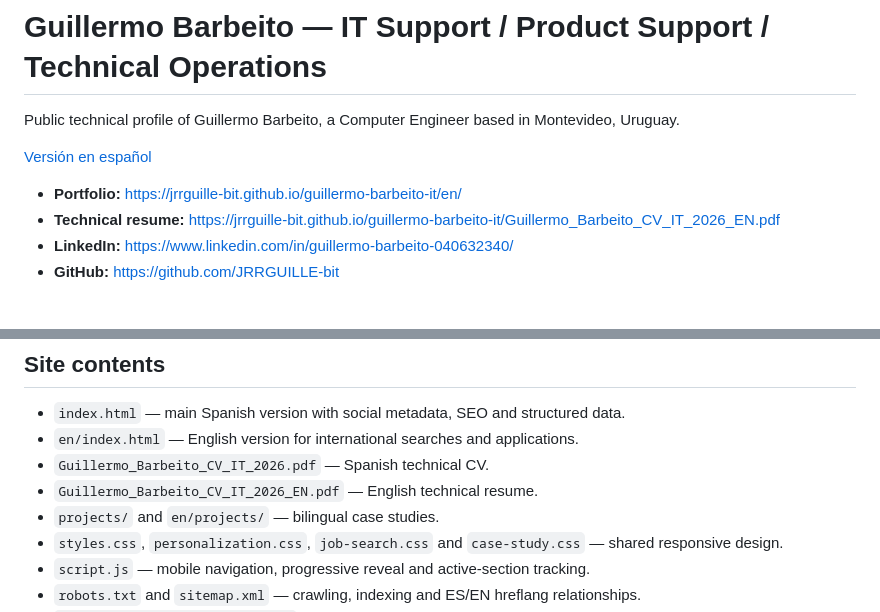
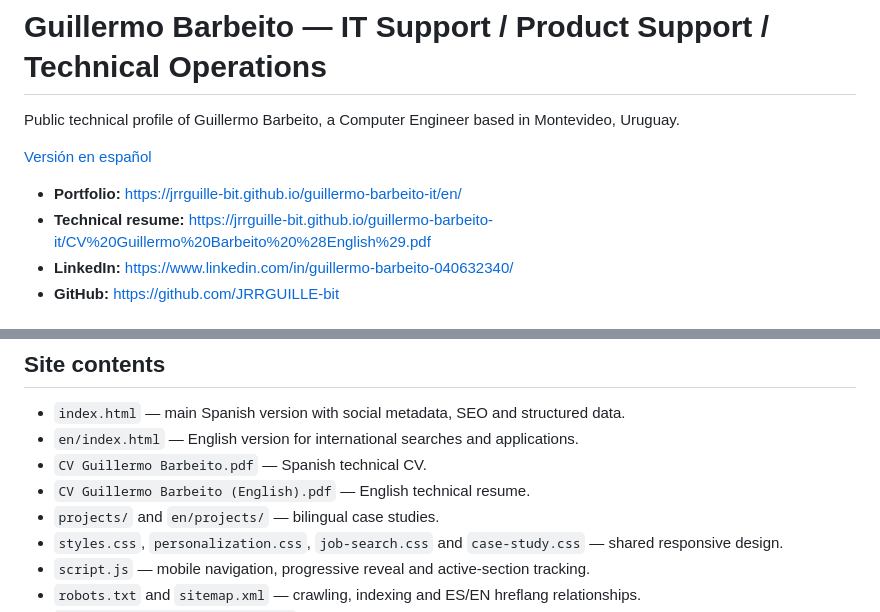
Before and after one commit to JRRGUILLE-bit/guillermo-barbeito-it, a Markdown page: README.en.md, 2 parts joined by grey strips. Rendered like a GitHub page.

Commit message:
Update CV links to latest Spanish and English PDFs

```diff
--- a/README.en.md
+++ b/README.en.md
@@ -5,7 +5,7 @@ Public technical profile of Guillermo Barbeito, a Computer Engineer based in Mon
 [Versión en español](README.md)
 
 - **Portfolio:** https://jrrguille-bit.github.io/guillermo-barbeito-it/en/
-- **Technical resume:** https://jrrguille-bit.github.io/guillermo-barbeito-it/Guillermo_Barbeito_CV_IT_2026_EN.pdf
+- **Technical resume:** https://jrrguille-bit.github.io/guillermo-barbeito-it/CV%20Guillermo%20Barbeito%20%28English%29.pdf
 - **LinkedIn:** https://www.linkedin.com/in/guillermo-barbeito-040632340/
 - **GitHub:** https://github.com/JRRGUILLE-bit
 
@@ -70,8 +70,8 @@ Operations hub that integrated weather, mobility, documents and tools. Its weath
 
 - `index.html` — main Spanish version with social metadata, SEO and structured data.
 - `en/index.html` — English version for international searches and applications.
-- `Guillermo_Barbeito_CV_IT_2026.pdf` — Spanish technical CV.
-- `Guillermo_Barbeito_CV_IT_2026_EN.pdf` — English technical resume.
+- `CV Guillermo Barbeito.pdf` — Spanish technical CV.
+- `CV Guillermo Barbeito (English).pdf` — English technical resume.
 - `projects/` and `en/projects/` — bilingual case studies.
 - `styles.css`, `personalization.css`, `job-search.css` and `case-study.css` — shared responsive design.
 - `script.js` — mobile navigation, progressive reveal and active-section tracking.
```
